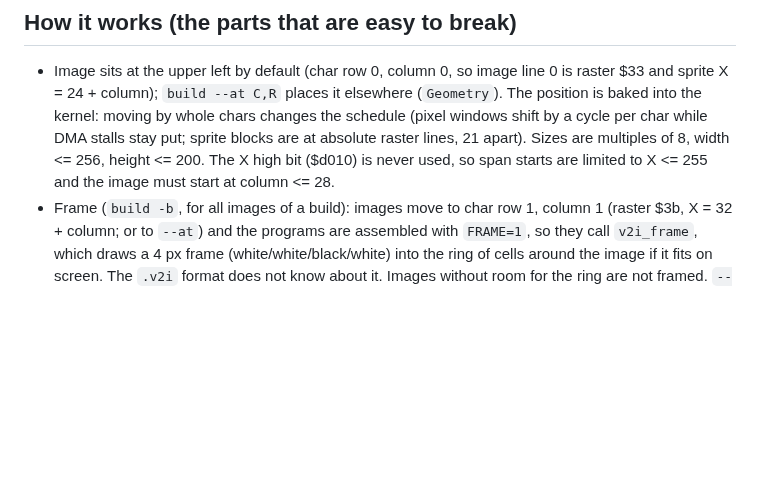
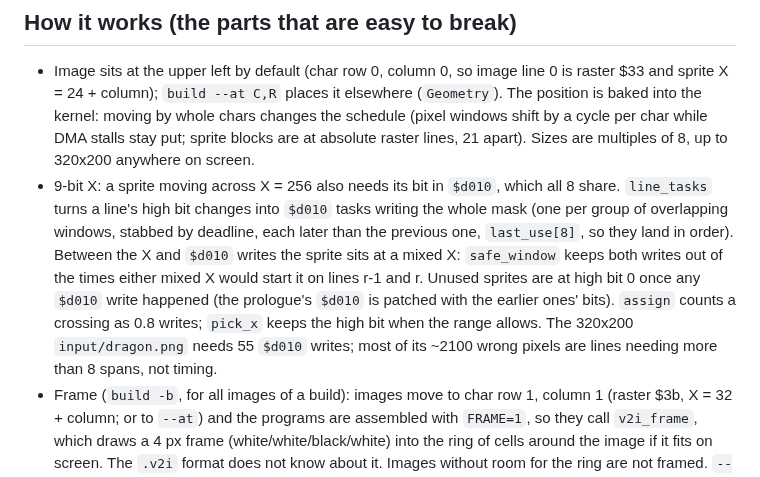
Before and after one commit to wesbiggs/vic2orious, a Markdown page: CLAUDE.md, the part around the change. GitHub-like rendering; blank space fills up the shorter version.

```diff
--- a/CLAUDE.md
+++ b/CLAUDE.md
@@ -60,9 +60,18 @@ The C64 side is two independent libraries, `asm/v2i.inc` (images) and `asm/v2t.i
   $33 and sprite X = 24 + column); `build --at C,R` places it elsewhere (`Geometry`). The
   position is baked into the kernel: moving by whole chars changes the schedule (pixel
   windows shift by a cycle per char while DMA stalls stay put; sprite blocks are at
-  absolute raster lines, 21 apart). Sizes are multiples of 8, width <= 256, height <= 200.
-  The X high bit ($d010) is never used, so span starts are limited to X <= 255 and the
-  image must start at column <= 28.
+  absolute raster lines, 21 apart). Sizes are multiples of 8, up to 320x200 anywhere on
+  screen.
+- 9-bit X: a sprite moving across X = 256 also needs its bit in `$d010`, which all 8 share.
+  `line_tasks` turns a line's high bit changes into `$d010` tasks writing the whole mask
+  (one per group of overlapping windows, stabbed by deadline, each later than the previous
+  one, `last_use[8]`, so they land in order). Between the X and `$d010` writes the sprite
+  sits at a mixed X: `safe_window` keeps both writes out of the times either mixed X would
+  start it on lines r-1 and r. Unused sprites are at high bit 0 once any `$d010` write
+  happened (the prologue's `$d010` is patched with the earlier ones' bits). `assign`
+  counts a crossing as 0.8 writes; `pick_x` keeps the high bit when the range allows.
+  The 320x200 `input/dragon.png` needs 55 `$d010` writes; most of its ~2100 wrong pixels
+  are lines needing more than 8 spans, not timing.
 - Frame (`build -b`, for all images of a build): images move to char row 1, column 1
   (raster $3b, X = 32 + column; or to `--at`) and the programs are assembled with
   `FRAME=1`, so they call `v2i_frame`, which draws a 4 px frame
```
Also changed, not shown: README.md (+12 -1 lines), docs/v2i-format.md (+3 -3 lines), docs/dragon_compare.png (added), input/dragon.png (added), 2 other files.
